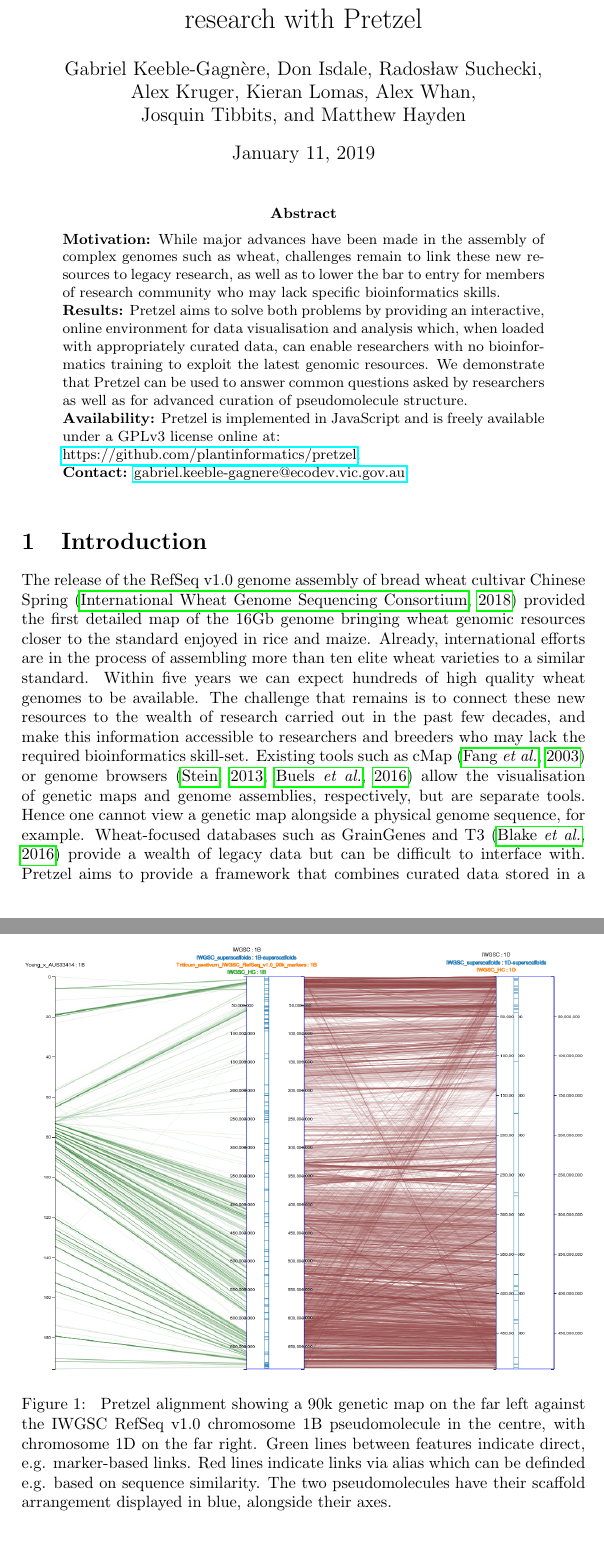
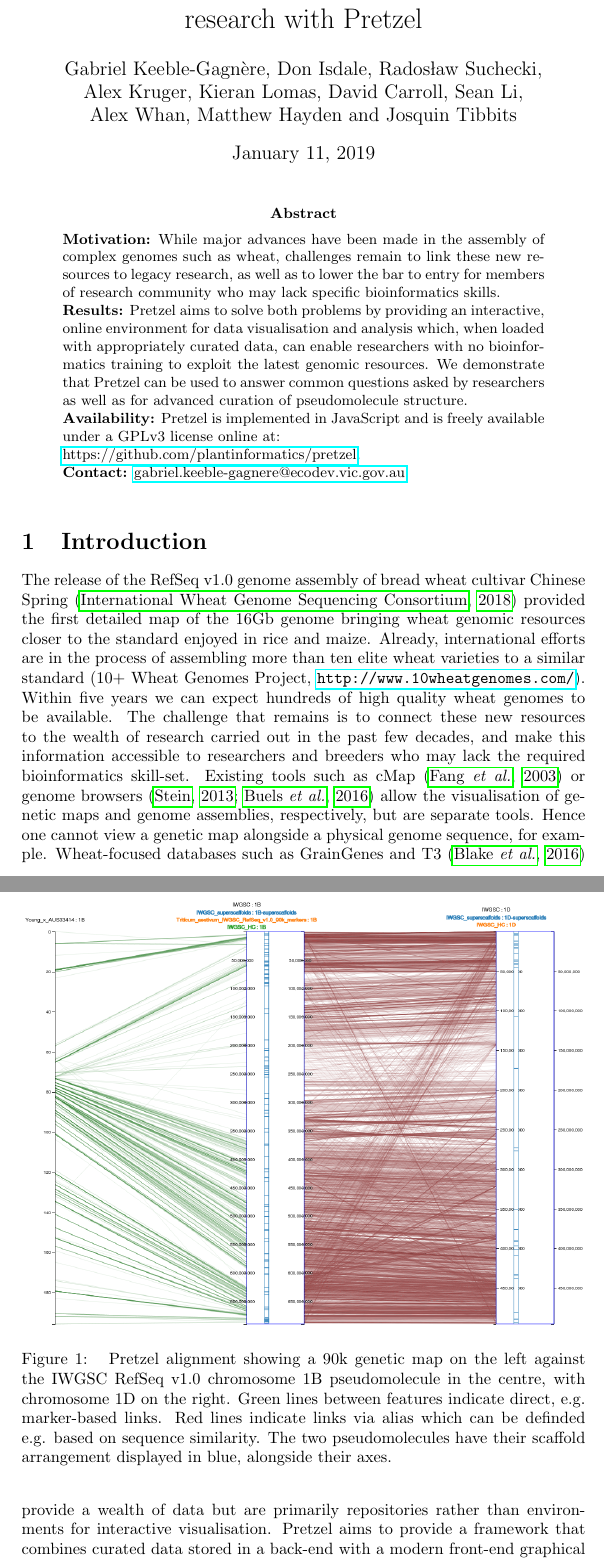
Before and after one commit to plantinformatics/pretzel-application-note, a LaTeX paper (pretzel-plain.tex, which reads body.tex): two parts of pages 1 and 2 of 4, joined at a grey line, cut so that both start at the same text, the shorter picture padded with empty space. Compiled offline with pdfLaTeX.

Commit message:
Add authors plus other minor edits.

```diff
--- a/body.tex
+++ b/body.tex
@@ -6,7 +6,8 @@ Spring~\citep{IWGSC2018} provided the first detailed map of the 16Gb genome brin
 resources closer to the standard enjoyed in rice and maize.
 %
 Already, international efforts are in the process of assembling more than ten elite wheat varieties
-to a similar standard.
+to a similar standard (10+ Wheat Genomes Project,
+\href{http://www.10wheatgenomes.com/}{\nolinkurl{http://www.10wheatgenomes.com/}}).
 %
 Within five years we can expect hundreds of high quality wheat genomes to be available.
 %
@@ -19,8 +20,8 @@ browsers~\citep{Stein2013GBrowse,Buels2016JBrowse} allow the visualisation of ge
 assemblies, respectively, but are separate tools. Hence one cannot view a genetic map alongside a
 physical genome sequence, for example.
 %
-Wheat-focused databases such as GrainGenes and T3~\citep{Blake2016T3} provide a wealth of legacy
-data but can be difficult to interface with.
+Wheat-focused databases such as GrainGenes and T3~\citep{Blake2016T3} provide a wealth of data but
+are primarily repositories rather than environments for interactive visualisation.
 %
 Pretzel aims to provide a framework that combines curated data stored in a back-end with a
 modern front-end graphical user interface for visualisation and analysis via a web browser.
@@ -29,8 +30,8 @@ modern front-end graphical user interface for visualisation and analysis via a w
 \centering
   \includegraphics[width=\textwidth]{pretzel.png}
 \caption{
-  Pretzel alignment showing a 90k genetic map on the far left against the IWGSC RefSeq v1.0 chromosome 1B pseudomolecule in the centre,
-  with chromosome 1D on the far right.
+  Pretzel alignment showing a 90k genetic map on the left against the IWGSC RefSeq v1.0 chromosome 1B pseudomolecule in the centre,
+  with chromosome 1D on the right.
   Green lines between features indicate direct, e.g. marker-based links.
   Red lines indicate links via alias which can be definded e.g. based on sequence similarity.
   The two pseudomolecules have their scaffold arrangement displayed in blue, alongside their axes.
--- a/pretzel-plain.tex
+++ b/pretzel-plain.tex
@@ -17,9 +17,11 @@ Don Isdale,
 Rados{\l}aw Suchecki,\\
 Alex Kruger,
 Kieran Lomas,
-Alex Whan,\\
-Josquin Tibbits,
-and Matthew Hayden}
+David Carroll,
+Sean Li,\\
+Alex Whan,
+Matthew Hayden
+and Josquin Tibbits}
 
 %\address{$^{\text{\sf 1}}$Agriculture Victoria Research, AgriBio, 5 Ring Road, Bundoora, Victoria
 %3083, Australia and \\
```
